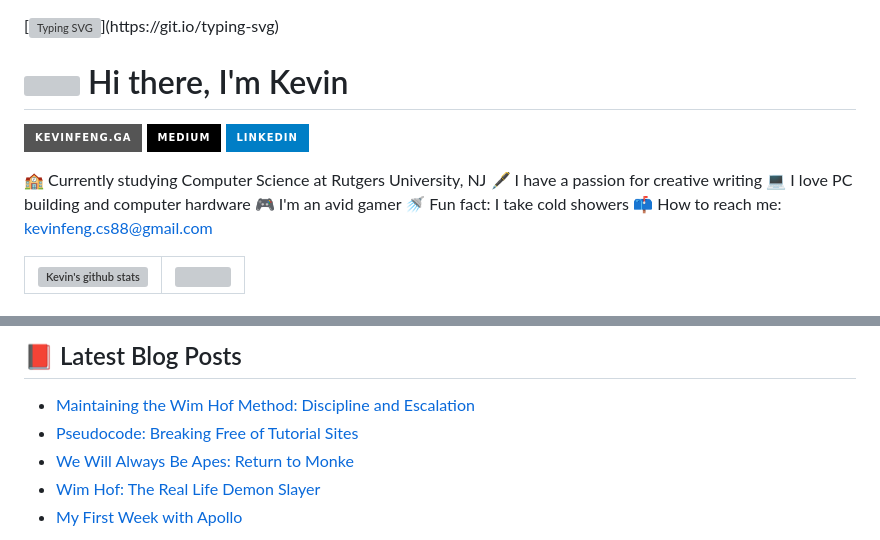
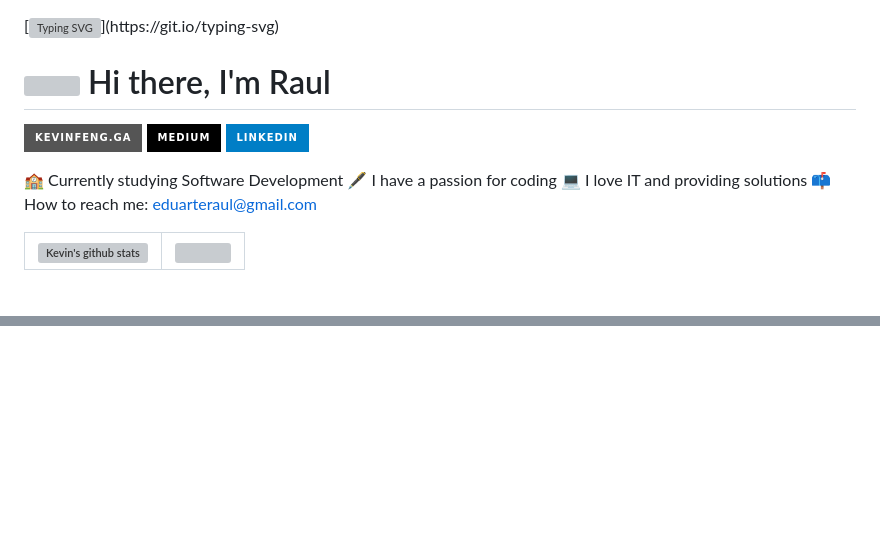
Before and after one commit to Raulosino/raulosino.giithub.io, a Markdown page: README.md, 2 parts joined by grey strips. Rendered like a GitHub page; badges without logos; blank space fills up the shorter version; grey boxes are pictures that could not be loaded.

```diff
--- a/README.md
+++ b/README.md
@@ -1,17 +1,15 @@
 
 [![Typing SVG](https://readme-typing-svg.herokuapp.com?font=Courier+new&color=%23808080&size=40&width=800&duration=6969&lines=Welcome+to+my+profile!)](https://git.io/typing-svg)
-# <img src="https://raw.githubusercontent.com/iampavangandhi/iampavangandhi/master/gifs/Hi.gif" width="30px"> Hi there, I'm Kevin
+# <img src="https://raw.githubusercontent.com/iampavangandhi/iampavangandhi/master/gifs/Hi.gif" width="30px"> Hi there, I'm Raul
 
 [![Website](https://img.shields.io/badge/kevinfeng.ga-grey?style=for-the-badge&url=https%3A%2F%2Fkevinfeng.ga)](https://kevinfeng.ga/)
 [![Medium](https://img.shields.io/badge/Medium-black?style=for-the-badge&logo=medium&logoColor=white&link=https://medium.com/@kevinfeng-cs88)](https://medium.com/@kevinfeng-cs88)
 [![Linkedin](https://img.shields.io/badge/LinkedIn-blue?style=for-the-badge&logo=linkedin&labelColor=blue&link=https://www.linkedin.com/in/kevin-feng-87a174202/)](https://www.linkedin.com/in/kevin-feng-87a174202/)
 
-:school: Currently studying Computer Science at Rutgers University, NJ</br>
-:fountain_pen: I have a passion for creative writing</br>
-:computer: I love PC building and computer hardware</br>
-:video_game: I'm an avid gamer</br>
-:shower: Fun fact: I take cold showers</br>
-:mailbox: How to reach me: <a href="mailto:kevinfeng.cs88@gmail.com">kevinfeng.cs88@gmail.com</a>
+:school: Currently studying Software Development</br>
+:fountain_pen: I have a passion for coding</br>
+:computer: I love IT and providing solutions</br>
+:mailbox: How to reach me: <a href="mailto:eduarteraul@gmail.com">eduarteraul@gmail.com</a>
 
 | <a href="https://github.com/anuraghazra/github-readme-stats"><img align="center" src="https://github-readme-stats.vercel.app/api?username=kevinfengcs88&theme=github_dark&hide=contribs,issues&show_icons=true&hide_border=true" alt="Kevin's github stats" /></a> | <a href="https://github.com/anuraghazra/github-readme-stats"><img align="center" src="https://github-readme-stats.vercel.app/api/top-langs/?username=kevinfengcs88&theme=github_dark&layout=compact&hide_border=true" /></a> |
 | ------------- | ------------- |
@@ -61,8 +32,0 @@
-## 📕 Latest Blog Posts
-<!-- BLOG-POST-LIST:START -->
-- [Maintaining the Wim Hof Method: Discipline and Escalation](https://kevinfeng-cs88.medium.com/maintaining-the-wim-hof-method-discipline-and-escalation-a33adc507c4e?source=rss-952aa1b4a284------2)
-- [Pseudocode: Breaking Free of Tutorial Sites](https://kevinfeng-cs88.medium.com/pseudocode-breaking-free-of-tutorial-sites-329ecd22efc4?source=rss-952aa1b4a284------2)
-- [We Will Always Be Apes: Return to Monke](https://kevinfeng-cs88.medium.com/we-will-always-be-apes-return-to-monke-38f4848961f3?source=rss-952aa1b4a284------2)
-- [Wim Hof: The Real Life Demon Slayer](https://kevinfeng-cs88.medium.com/wim-hof-the-real-life-demon-slayer-cacecd9f769?source=rss-952aa1b4a284------2)
-- [My First Week with Apollo](https://kevinfeng-cs88.medium.com/my-first-week-with-apollo-658ad5824134?source=rss-952aa1b4a284------2)
-<!-- BLOG-POST-LIST:END -->
```
Also changed, not shown: other parts of README.md (+0 -26 lines).
